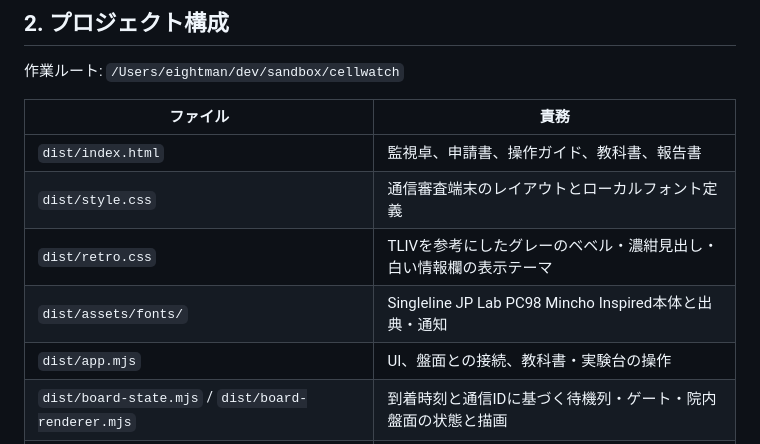
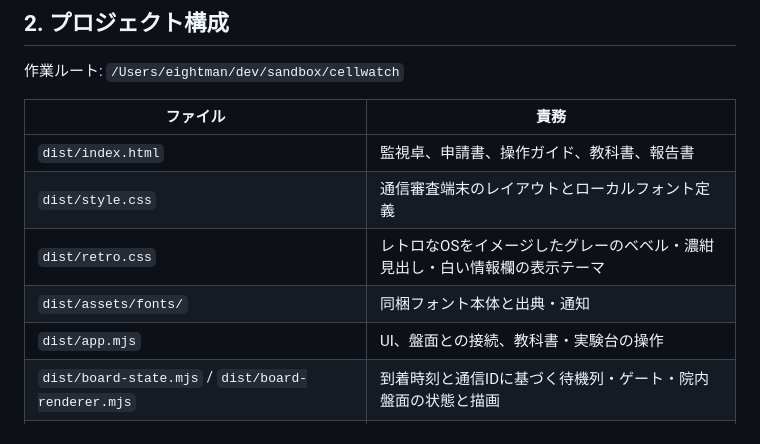
Before and after one commit to eightman999/DevDay-Community-Hackathon, a Markdown page: spec.md, the part around the change. Rendered like a GitHub page.

```diff
--- a/spec.md
+++ b/spec.md
@@ -19,8 +19,8 @@
 | --- | --- |
 | `dist/index.html` | 監視卓、申請書、操作ガイド、教科書、報告書 |
 | `dist/style.css` | 通信審査端末のレイアウトとローカルフォント定義 |
-| `dist/retro.css` | TLIVを参考にしたグレーのベベル・濃紺見出し・白い情報欄の表示テーマ |
-| `dist/assets/fonts/` | Singleline JP Lab PC98 Mincho Inspired本体と出典・通知 |
+| `dist/retro.css` | レトロなOSをイメージしたグレーのベベル・濃紺見出し・白い情報欄の表示テーマ |
+| `dist/assets/fonts/` | 同梱フォント本体と出典・通知 |
 | `dist/app.mjs` | UI、盤面との接続、教科書・実験台の操作 |
 | `dist/board-state.mjs` / `dist/board-renderer.mjs` | 到着時刻と通信IDに基づく待機列・ゲート・院内盤面の状態と描画 |
 | `dist/engine.mjs` | 当直、申請、正解条件、スコア、対処 |
```
Also changed, not shown: README.md (+2 -2 lines), 1 other file.
